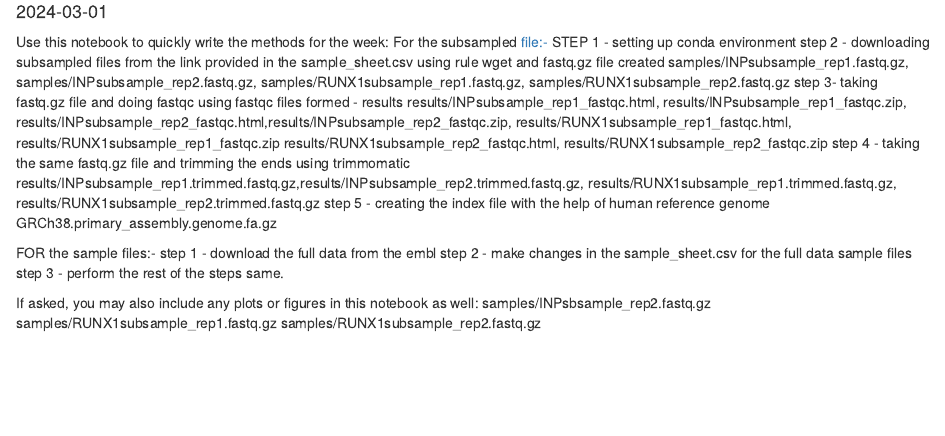
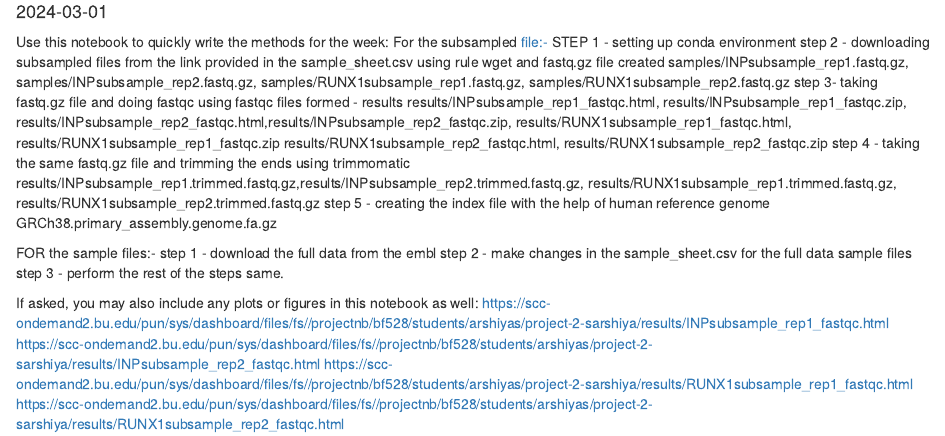
Before and after one commit to BF528/project-2-sarshiya, an R Markdown document (docs/week1.Rmd): the page in a window 1100 px wide, from 70 px down. Rendered offline with R 4.5, knitr and Pandoc, with nearby package versions.

Commit message:
ass fasta.html links

```diff
--- a/docs/week1.Rmd
+++ b/docs/week1.Rmd
@@ -28,4 +28,7 @@ step 3 - perform the rest of the steps same.
 
 
 If asked, you may also include any plots or figures in this notebook as well:
-samples/INPsbsample_rep2.fastq.gz samples/RUNX1subsample_rep1.fastq.gz samples/RUNX1subsample_rep2.fastq.gz
+https://scc-ondemand2.bu.edu/pun/sys/dashboard/files/fs//projectnb/bf528/students/arshiyas/project-2-sarshiya/results/INPsubsample_rep1_fastqc.html
+https://scc-ondemand2.bu.edu/pun/sys/dashboard/files/fs//projectnb/bf528/students/arshiyas/project-2-sarshiya/results/INPsubsample_rep2_fastqc.html
+https://scc-ondemand2.bu.edu/pun/sys/dashboard/files/fs//projectnb/bf528/students/arshiyas/project-2-sarshiya/results/RUNX1subsample_rep1_fastqc.html
+https://scc-ondemand2.bu.edu/pun/sys/dashboard/files/fs//projectnb/bf528/students/arshiyas/project-2-sarshiya/results/RUNX1subsample_rep2_fastqc.html
```
Also changed, not shown: 1 other file.
